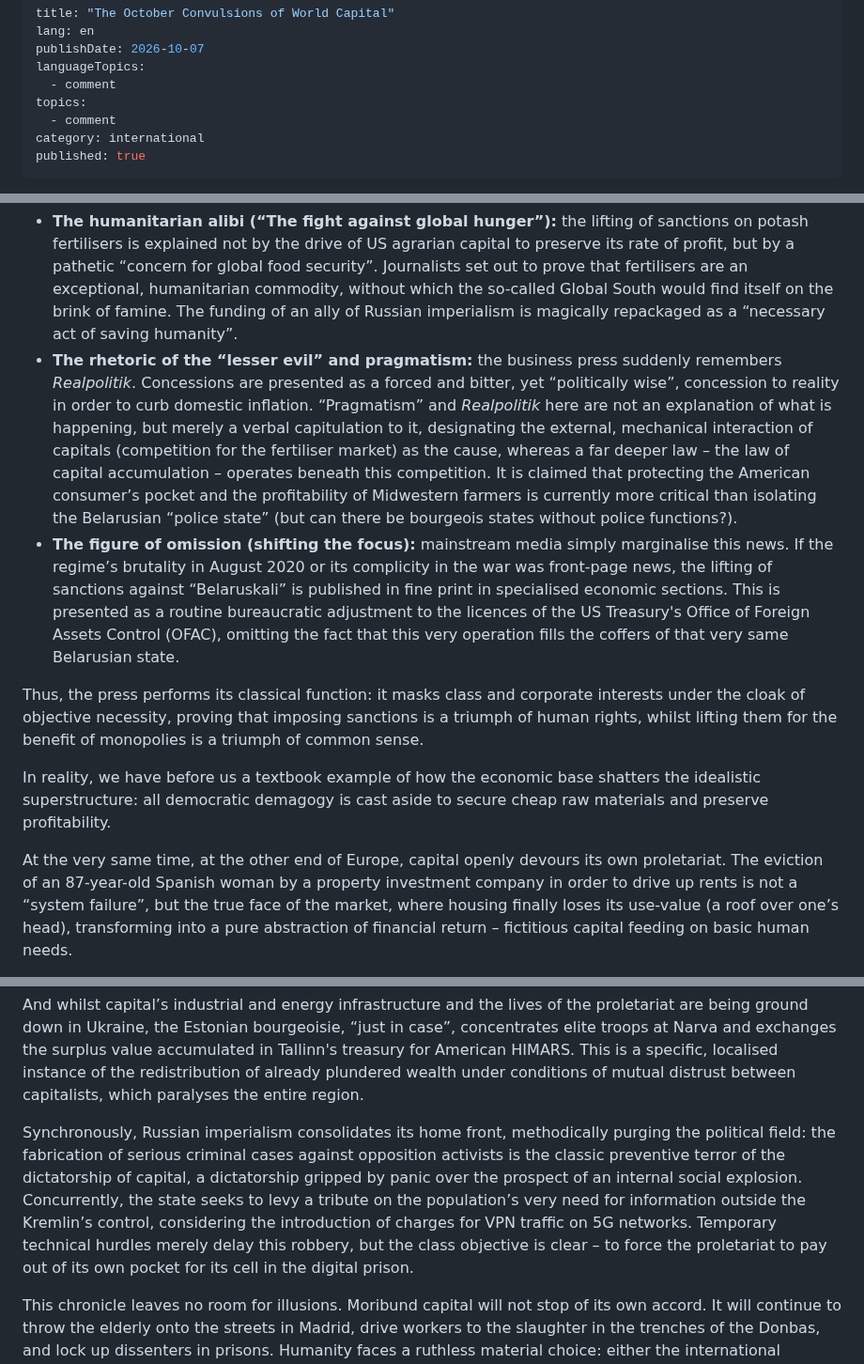
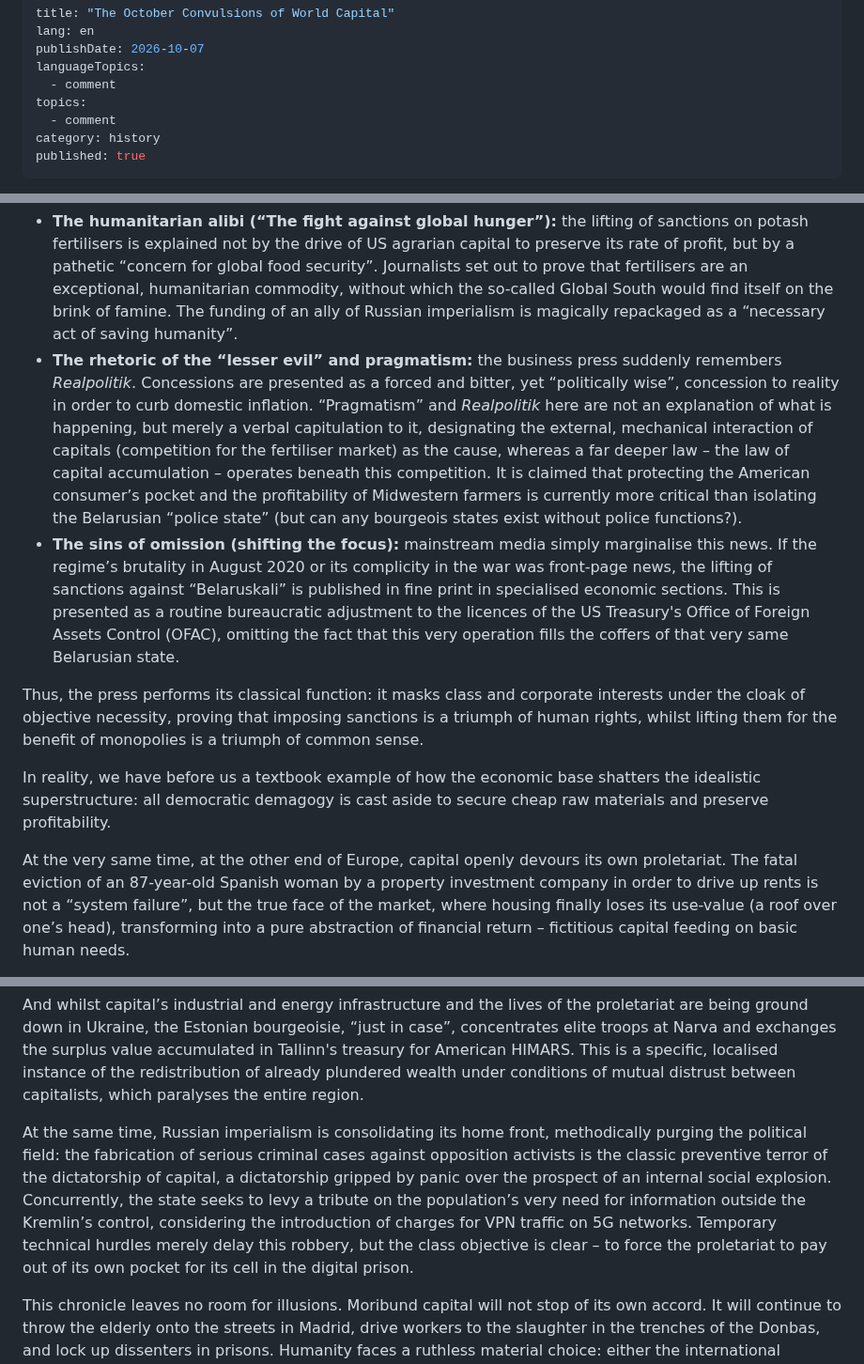
Before and after one commit to communist-prometheus/public-website-content, a Markdown page: blog/the-october-convulsions-of-world-capital/index.en.md, 3 parts joined by grey strips. Shown at 94% size. GitHub-like rendering.

Commit message:
The October Convulsions of World Capital: правка из редактора

```diff
--- a/blog/the-october-convulsions-of-world-capital/index.en.md
+++ b/blog/the-october-convulsions-of-world-capital/index.en.md
@@ -6,7 +6,7 @@ languageTopics:
   - comment
 topics:
   - comment
-category: international
+category: history
 published: true
 ---
 
@@ -19,12 +19,12 @@ We are witnessing not a conspiracy of deceivers, but, according to Engels’s pr
 When the economic base demands the abolition of political principles, the ideological apparatus serving capital employs three main tools to justify this contradiction:
 
 -   **The humanitarian alibi (“The fight against global hunger”):** the lifting of sanctions on potash fertilisers is explained not by the drive of US agrarian capital to preserve its rate of profit, but by a pathetic “concern for global food security”. Journalists set out to prove that fertilisers are an exceptional, humanitarian commodity, without which the so-called Global South would find itself on the brink of famine. The funding of an ally of Russian imperialism is magically repackaged as a “necessary act of saving humanity”.
--   **The rhetoric of the “lesser evil” and pragmatism:** the business press suddenly remembers _Realpolitik_. Concessions are presented as a forced and bitter, yet “politically wise”, concession to reality in order to curb domestic inflation. “Pragmatism” and _Realpolitik_ here are not an explanation of what is happening, but merely a verbal capitulation to it, designating the external, mechanical interaction of capitals (competition for the fertiliser market) as the cause, whereas a far deeper law – the law of capital accumulation – operates beneath this competition. It is claimed that protecting the American consumer’s pocket and the profitability of Midwestern farmers is currently more critical than isolating the Belarusian “police state” (but can there be bourgeois states without police functions?).
--   **The figure of omission (shifting the focus):** mainstream media simply marginalise this news. If the regime’s brutality in August 2020 or its complicity in the war was front-page news, the lifting of sanctions against “Belaruskali” is published in fine print in specialised economic sections. This is presented as a routine bureaucratic adjustment to the licences of the US Treasury's Office of Foreign Assets Control (OFAC), omitting the fact that this very operation fills the coffers of that very same Belarusian state.
+-   **The rhetoric of the “lesser evil” and pragmatism:** the business press suddenly remembers _Realpolitik_. Concessions are presented as a forced and bitter, yet “politically wise”, concession to reality in order to curb domestic inflation. “Pragmatism” and _Realpolitik_ here are not an explanation of what is happening, but merely a verbal capitulation to it, designating the external, mechanical interaction of capitals (competition for the fertiliser market) as the cause, whereas a far deeper law – the law of capital accumulation – operates beneath this competition. It is claimed that protecting the American consumer’s pocket and the profitability of Midwestern farmers is currently more critical than isolating the Belarusian “police state” (but can any bourgeois states exist without police functions?).
+-   **The sins of omission (shifting the focus):** mainstream media simply marginalise this news. If the regime’s brutality in August 2020 or its complicity in the war was front-page news, the lifting of sanctions against “Belaruskali” is published in fine print in specialised economic sections. This is presented as a routine bureaucratic adjustment to the licences of the US Treasury's Office of Foreign Assets Control (OFAC), omitting the fact that this very operation fills the coffers of that very same Belarusian state.
 
 Thus, the press performs its classical function: it masks class and corporate interests under the cloak of objective necessity, proving that imposing sanctions is a triumph of human rights, whilst lifting them for the benefit of monopolies is a triumph of common sense.
 
 In reality, we have before us a textbook example of how the economic base shatters the idealistic superstructure: all democratic demagogy is cast aside to secure cheap raw materials and preserve profitability.
 
-At the very same time, at the other end of Europe, capital openly devours its own proletariat. The eviction of an 87-year-old Spanish woman by a property investment company in order to drive up rents is not a “system failure”, but the true face of the market, where housing finally loses its use-value (a roof over one’s head), transforming into a pure abstraction of financial return – fictitious capital feeding on basic human needs.
+At the very same time, at the other end of Europe, capital openly devours its own proletariat. The fatal eviction of an 87-year-old Spanish woman by a property investment company in order to drive up rents is not a “system failure”, but the true face of the market, where housing finally loses its use-value (a roof over one’s head), transforming into a pure abstraction of financial return – fictitious capital feeding on basic human needs.
 
@@ -36,7 +36,7 @@ On the other flank of the global crisis, the imperialist slaughter in Eastern Eu
 
 And whilst capital’s industrial and energy infrastructure and the lives of the proletariat are being ground down in Ukraine, the Estonian bourgeoisie, “just in case”, concentrates elite troops at Narva and exchanges the surplus value accumulated in Tallinn's treasury for American HIMARS. This is a specific, localised instance of the redistribution of already plundered wealth under conditions of mutual distrust between capitalists, which paralyses the entire region.
 
-Synchronously, Russian imperialism consolidates its home front, methodically purging the political field: the fabrication of serious criminal cases against opposition activists is the classic preventive terror of the dictatorship of capital, a dictatorship gripped by panic over the prospect of an internal social explosion. Concurrently, the state seeks to levy a tribute on the population’s very need for information outside the Kremlin’s control, considering the introduction of charges for VPN traffic on 5G networks. Temporary technical hurdles merely delay this robbery, but the class objective is clear – to force the proletariat to pay out of its own pocket for its cell in the digital prison.
+At the same time, Russian imperialism is consolidating its home front, methodically purging the political field: the fabrication of serious criminal cases against opposition activists is the classic preventive terror of the dictatorship of capital, a dictatorship gripped by panic over the prospect of an internal social explosion. Concurrently, the state seeks to levy a tribute on the population’s very need for information outside the Kremlin’s control, considering the introduction of charges for VPN traffic on 5G networks. Temporary technical hurdles merely delay this robbery, but the class objective is clear – to force the proletariat to pay out of its own pocket for its cell in the digital prison.
 
 This chronicle leaves no room for illusions. Moribund capital will not stop of its own accord. It will continue to throw the elderly onto the streets in Madrid, drive workers to the slaughter in the trenches of the Donbas, and lock up dissenters in prisons. Humanity faces a ruthless material choice: either the international proletariat, led by a world communist party, will smash this rotting system, or capitalism will inevitably drag the world into the barbarism of total annihilation.
 
```
Also changed, not shown: other parts of blog/the-october-convulsions-of-world-capital/index.en.md (+1 -1 lines).
